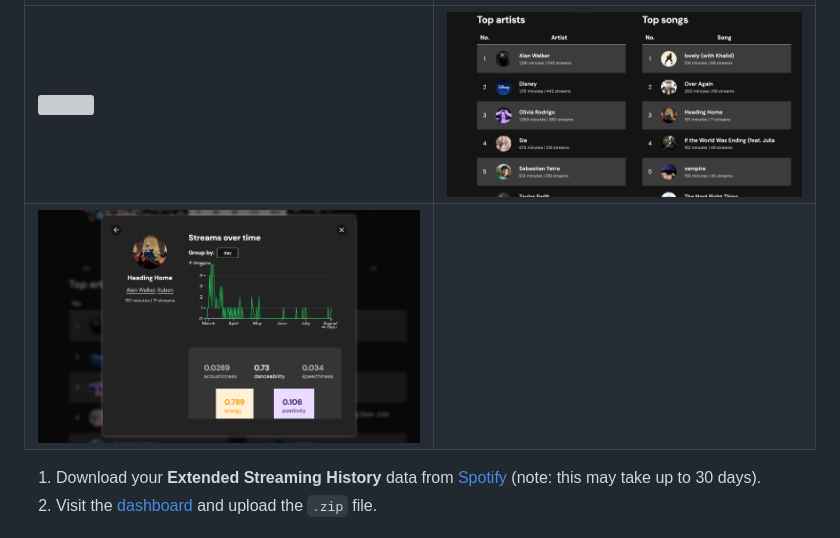
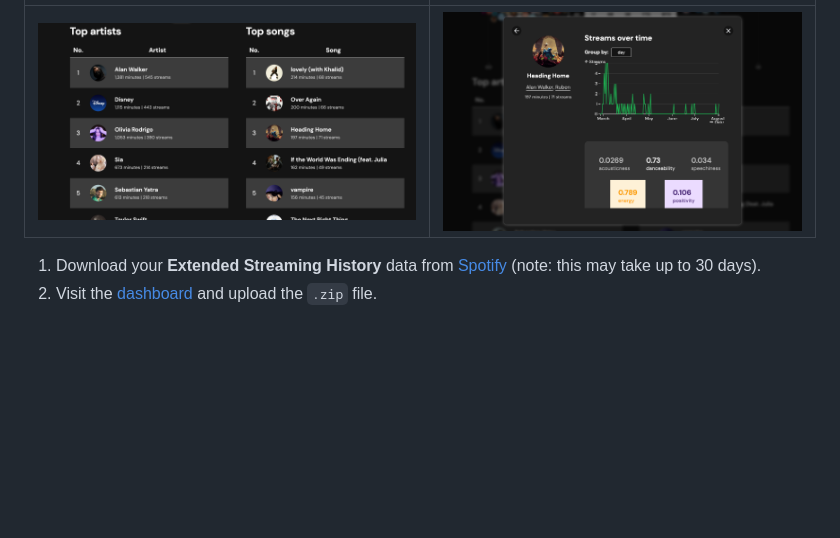
Before and after one commit to ChJus/SpotifyStatistics, a Markdown page: README.md, the part around the change printed below. GitHub-like rendering; blank space fills up the shorter version; grey boxes are pictures that could not be loaded.

```diff
--- a/README.md
+++ b/README.md
@@ -19,6 +21,5 @@ factors)
 |--------------------|--------------------|
-| ![](Example/3.png) | ![](Example/4.png) |
-| ![](Example/5.png) |
+| ![](example/4.png) | ![](example/5.png) |
 
 1. Download your **Extended Streaming History** data from [Spotify](https://www.spotify.com/us/account/privacy/) (note:
    this may take up to 30 days).
```
Also changed, not shown: other parts of README.md (+3 -1 lines), example/1.png (renamed from Example/1.png), example/2.png (renamed from Example/2.png), example/4.png (renamed from Example/4.png), example/5.png (renamed from Example/5.png), 2 other files.
